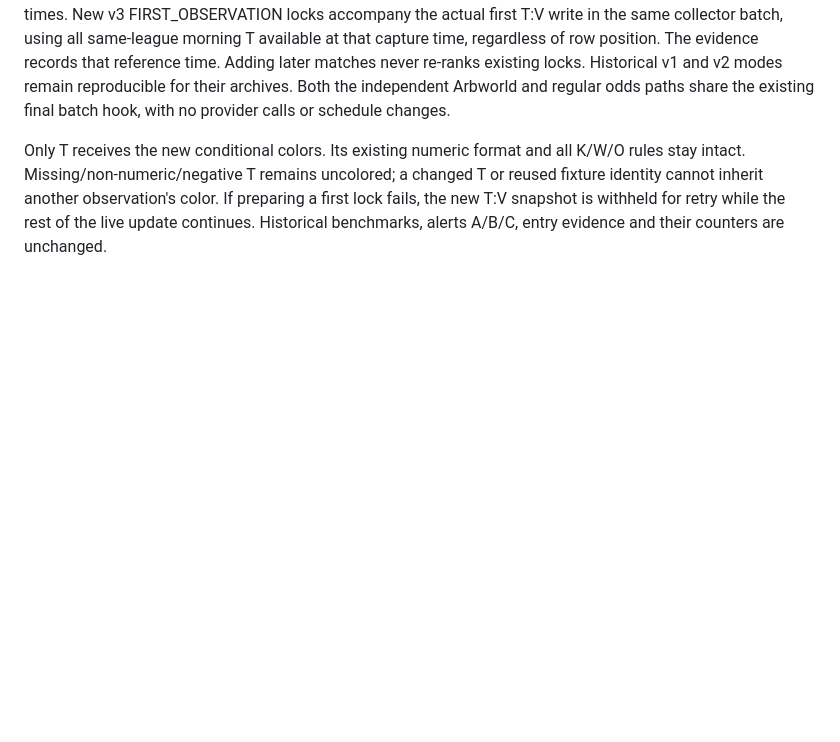
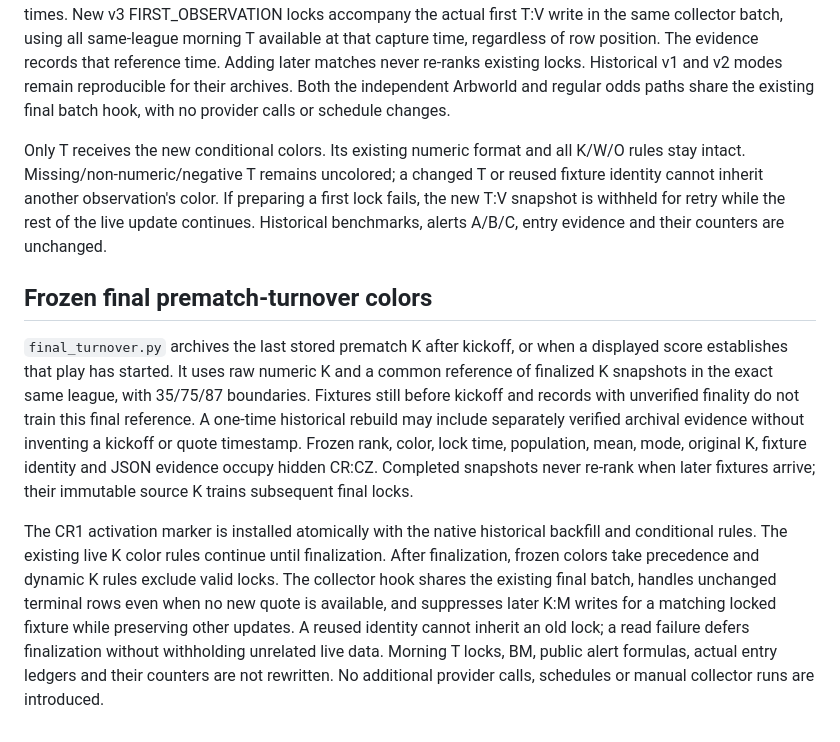
Before and after one commit to lussy21/ddspapi-apinn, a Markdown page: README.md, the part around the change. GitHub-like rendering; blank space fills up the shorter version.

Commit message:
Freeze final prematch turnover snapshots separately per league

```diff
--- a/README.md
+++ b/README.md
@@ -188,3 +188,9 @@ Publication wraps and preserves the existing O formula, checks the fixture's lea
 Hidden CI:CQ stores the immutable rank, hex color, lock time, sample size, league mean, capture mode, original T, fixture identity and JSON evidence. The original v1 full-sample backup remains intact, and v2 row-order records are backed up before the one-time historical rebuild. Existing historical amounts are classified as HISTORICAL_COMMON_REFERENCE against the complete saved same-league morning-T cohort; this is a historical comparison and does not claim original capture timestamps or a reference available at those original times. New v3 FIRST_OBSERVATION locks accompany the actual first T:V write in the same collector batch, using all same-league morning T available at that capture time, regardless of row position. The evidence records that reference time. Adding later matches never re-ranks existing locks. Historical v1 and v2 modes remain reproducible for their archives. Both the independent Arbworld and regular odds paths share the existing final batch hook, with no provider calls or schedule changes.
 
 Only T receives the new conditional colors. Its existing numeric format and all K/W/O rules stay intact. Missing/non-numeric/negative T remains uncolored; a changed T or reused fixture identity cannot inherit another observation's color. If preparing a first lock fails, the new T:V snapshot is withheld for retry while the rest of the live update continues. Historical benchmarks, alerts A/B/C, entry evidence and their counters are unchanged.
+
+## Frozen final prematch-turnover colors
+
+`final_turnover.py` archives the last stored prematch K after kickoff, or when a displayed score establishes that play has started. It uses raw numeric K and a common reference of finalized K snapshots in the exact same league, with 35/75/87 boundaries. Fixtures still before kickoff and records with unverified finality do not train this final reference. A one-time historical rebuild may include separately verified archival evidence without inventing a kickoff or quote timestamp. Frozen rank, color, lock time, population, mean, mode, original K, fixture identity and JSON evidence occupy hidden CR:CZ. Completed snapshots never re-rank when later fixtures arrive; their immutable source K trains subsequent final locks.
+
+The CR1 activation marker is installed atomically with the native historical backfill and conditional rules. The existing live K color rules continue until finalization. After finalization, frozen colors take precedence and dynamic K rules exclude valid locks. The collector hook shares the existing final batch, handles unchanged terminal rows even when no new quote is available, and suppresses later K:M writes for a matching locked fixture while preserving other updates. A reused identity cannot inherit an old lock; a read failure defers finalization without withholding unrelated live data. Morning T locks, BM, public alert formulas, actual entry ledgers and their counters are not rewritten. No additional provider calls, schedules or manual collector runs are introduced.
```
